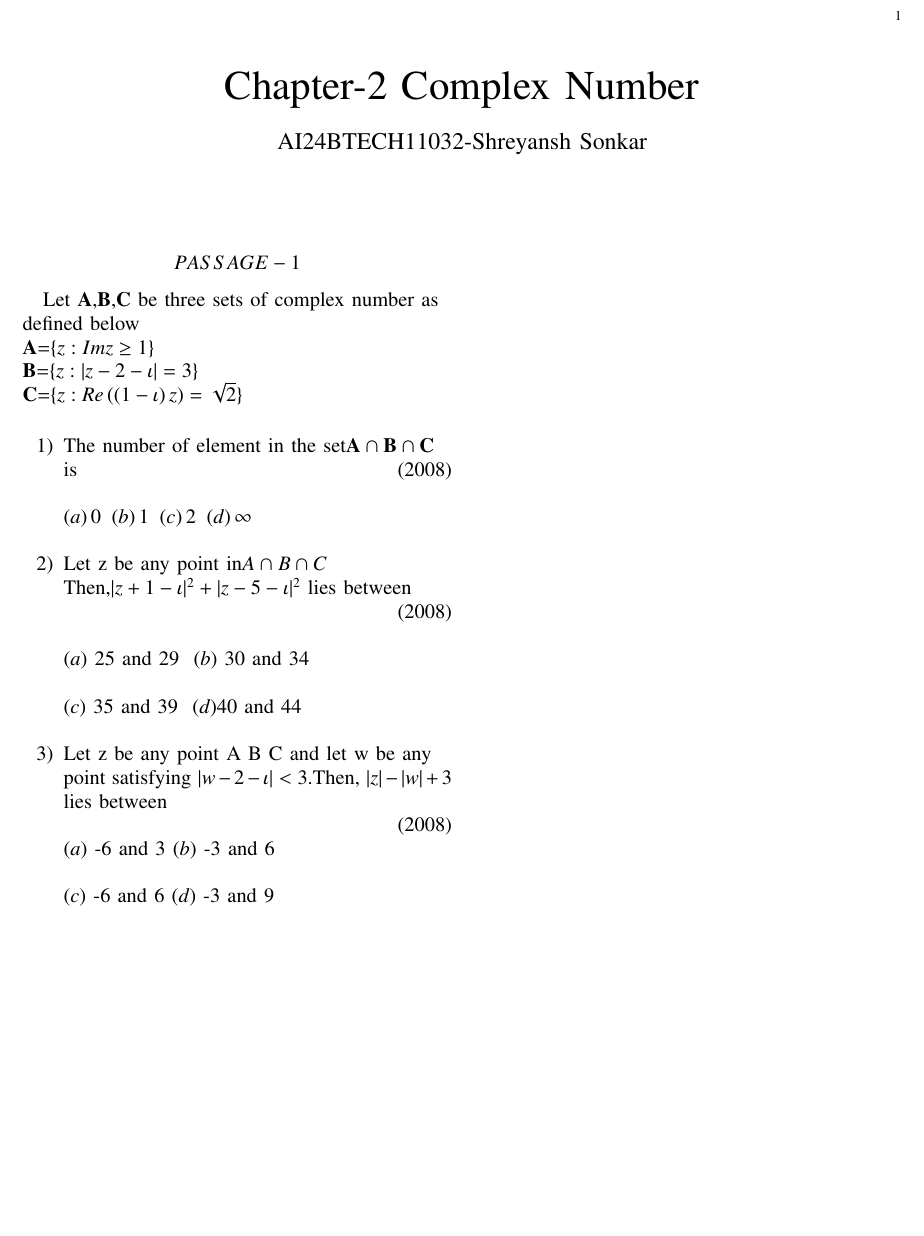
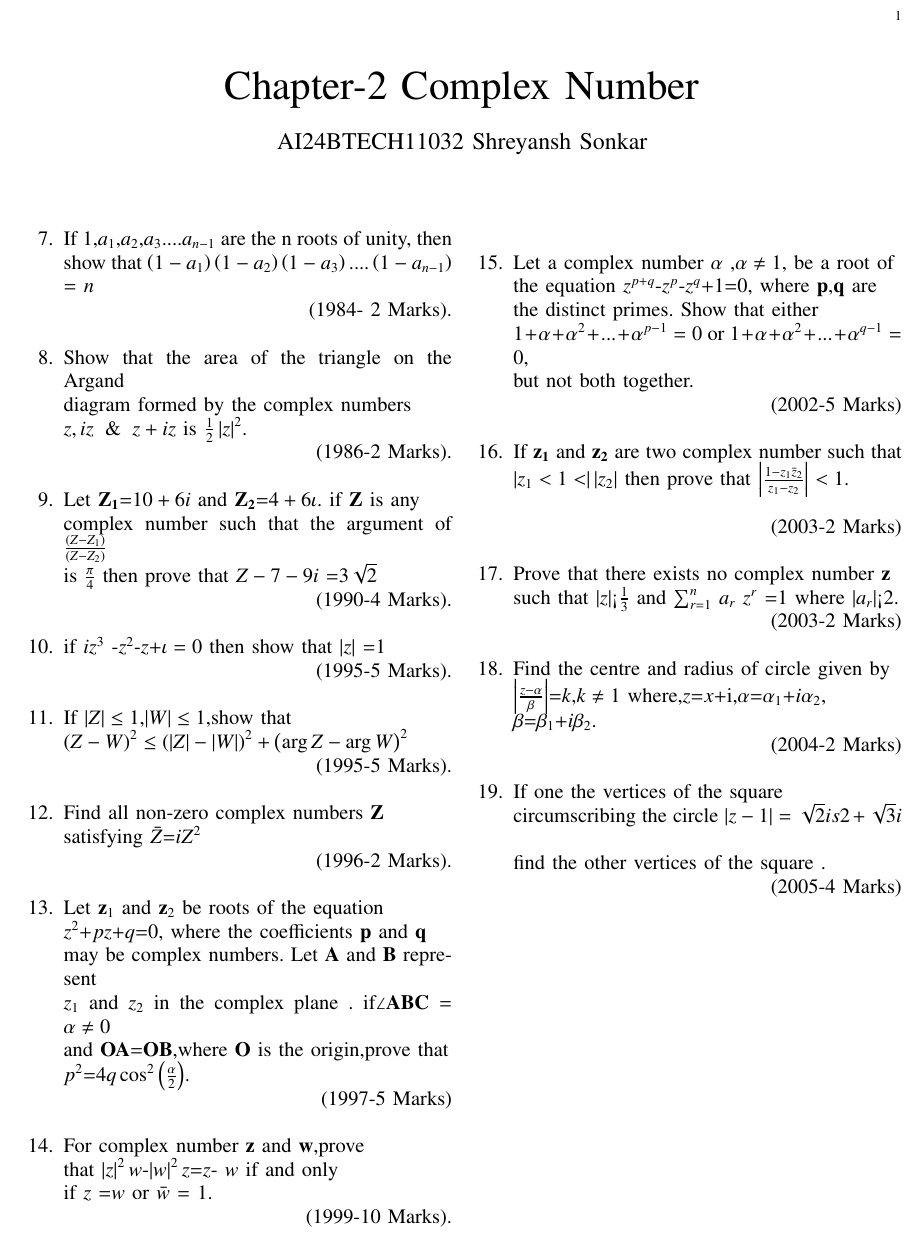
Before and after one commit to shreyansh912/EE1030, a LaTeX paper (main.tex): part of the page, cut so that both start at the same text, the shorter picture padded with empty space. Compiled offline with pdfLaTeX.

Commit message:
Add files via upload

```diff
--- a/main.tex
+++ b/main.tex
@@ -18,7 +18,7 @@
 \usepackage{tkz-euclide}
 \usepackage{listings}
 \usepackage{gvv}
-\def\inputGnumericTable{}
+%\def\inputGnumericTable{}
 \usepackage[latin1]{inputenc}
 \usepackage{color}
 \usepackage{array}
@@ -47,7 +47,7 @@
 \vspace{3cm}
 
 \title{Chapter-2 Complex Number}
-\author{AI24BTECH11032-Shreyansh Sonkar
+\author{AI24BTECH11032 Shreyansh Sonkar
 }
 \maketitle
 \newpage
@@ -55,46 +55,97 @@
 
 \renewcommand{\thefigure}{\theenumi}
 \renewcommand{\thetable}{\theenumi}
-$$PASSAGE-1$$
+\begin{enumerate}
 
 
 
 
- Let $\vec{A}$,$\vec{B}$,$\vec{C}$ be three sets of complex number as\\
-  defined below\\
-$\vec{A}$=$\{z:Im z\geq 1\}$\\
-$\vec{B}$=$\{z:|z-2-\iota|=3\}$\\
-$\vec{C}$=$\{z:Re\brak{\brak{1-\iota}z}=\sqrt{2}\}$\\
-\begin{enumerate}
+\item[7.] If $1$,$a_1$,$a_2$,$a_3$....$a_{n-1}$
+ are the n roots of unity, then show that $\brak{1-a_1}\brak{1-a_2}\brak{1-a_3}....\brak{1-a_{n-1}}$ = $n$
+
+  \hfill (1984- 2 Marks).\\
 
 
-\item The number of element in the set$\vec{A} \cap\vec{B} \cap\vec{C} $
 
-is \hfill (2008)\\
+\item[8.]  Show that the area of the
+  triangle on the Argand\\
+  diagram formed by the complex
+  numbers\\
+  $z,  iz \And z+  iz$
+  is $\frac{1}{2}\abs{z}^2$.
 
-$\brak{a} 0 \ \brak{b} 1 \  \brak{c} 2 \ \brak{d}\infty \ $ \\
+  \hfill (1986-2 Marks).\\
 
-\item Let z be any point in$ A\cap B \cap C$
+\item[9.] Let $\vec{Z_1}$=$10+6i$ and $\vec{Z_2}$=$4+6\iota$. if $\vec{Z}$ is any \\
+complex number such that the argument of ${\frac{\brak{Z-Z_1}}{\brak{Z-Z_2
+}}}$\\
+is  ${\frac{\pi}{4}}$ then prove that $Z-7-9i$ =$3\sqrt{2}$
 
- Then,$|z+1-\iota|^2+|z-5-\iota|^2$ lies between
-
- \hfill  (2008) \\
+ \hfill(1990-4 Marks).\\
 
 
-  \brak{a} 25 and 29 \  \brak{b} 30 and 34\\
+\item[10.] if {$iz^{3}$ -$z^2$-$z$+$\iota=0$} then show that $\abs{z}$ =$1$
 
- \brak{c} 35 and 39 \  \brak{d}40 and 44 \\
+\hfill(1995-5 Marks).\\
 
-\item  Let z be any point A B C and let w be any
+\item[11.] If $\abs{Z}\le1$,$\abs{W}\le1$,show that\\
+$\brak{Z-W}^2\le\brak{\abs{Z}-\abs{W}}^2+\brak{\arg Z-\arg W}^2$
 
-point satisfying $|w-2-\iota|<3$.Then, $|z|-|w|+3$ lies between
-
-   \hfill (2008)
-
- \brak{a} -6 and 3\   \brak{b} -3 and 6 \\
-
- \brak{c} -6 and 6\   \brak{d} -3 and 9\\
- \end{enumerate}
+\hfill(1995-5 Marks). \\
 
 
+\item[12.] Find all non-zero complex numbers $\vec{Z}$ \\
+satisfying $\bar Z$=$ iZ^2 $
+
+\hfill(1996-2 Marks).\\
+
+\item[13.] Let $\vec{z}_1$ and $\vec{z}_2$ be roots of the equation \\
+$z^2$+$pz$+$q$=$0$, where the coefficients $\vec{p}$ and $\vec{q}$\\
+may be complex numbers. Let $\Vec{A}$ and $\Vec{B}$ represent \\
+$z_1$ and $z_2$ in the complex plane . if$\angle\Vec{A}\Vec{B}\Vec{C}$ = $\alpha \not=0$\\
+and $\Vec{OA}$=$\Vec{OB}$,where $\vec{O}$ is the origin,prove that \\
+$p^2$=$4q\cos^2\brak{\frac{\alpha}{2}}$.
+
+\hfill(1997-5 Marks)\\
+
+\item[14.] For complex number $\vec{z}$ and $\vec{w}$,prove \\
+that $\abs{z}^2w$-$\abs{w}^2z$=$z$- $w$  if and only \\
+if $z$ =$w$ or $\bar w$ = $1$.
+
+\hfill(1999-10 Marks).\\
+
+
+\item[15.] Let a complex number $\alpha$ ,$\alpha \not=1$, be a root of \\
+the equation $z^{p+q}$-$z^p$-$z^q$+$1$=$0$, where $\Vec{p}$,$\Vec{q}$ are \\
+the distinct primes. Show that either \\
+$1+\alpha+\alpha^2+...+\alpha^{p-1}=0$ or $1+\alpha+\alpha^2+...+\alpha^{q- 1}=0$,\\
+but not both together.
+
+\hfill(2002-5 Marks)\\
+
+\item[16.] If $\vec{z_1}$ and $\vec{z_2}$ are two  complex number such that\\\
+     $\abs{z_1<1<}\abs{z_2}$ then prove that $\abs{\frac{1-z_1 \bar z_2}{z_1-z_2}}<1.$\\
+
+    \hfill(2003-2 Marks)\\
+
+\item[17.] Prove that there exists no  complex number $\vec{z}$ \\
+      such that $\abs{z}$<$\frac{1}{3}$ and  $\sum_{r=1}^{n}$ $a_r$ $z^r$ =$1$ where $\abs{a_r}$<$2$.
+
+   \hfill (2003-2 Marks)\\
+\item[18.] Find the centre and radius  of circle given by\\
+    $\abs{\frac{z-\alpha} \beta}$=$k$,$k\not=1$
+where,$z$=$x$+i,$\alpha$=$\alpha_1$+$i\alpha_2$, \\
+    $\beta$=$\beta_1$+$i\beta_2$.
+
+    \hfill(2004-2 Marks) \\
+
+\item[19.] If one the vertices of the square \\
+circumscribing the circle $\abs{z-1} = \sqrt{2} is 2 +\sqrt{3} i $ \\
+
+
+find the other vertices of the square .
+
+\hfill (2005-4 Marks) \\
+
+\end{enumerate}
 \end{document}
```
Also changed, not shown: main.pdf, 1 other file.
